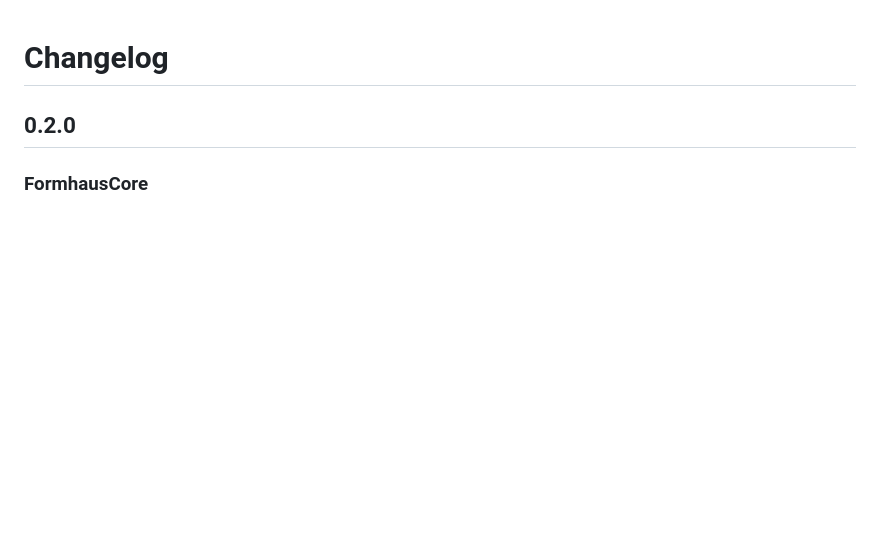
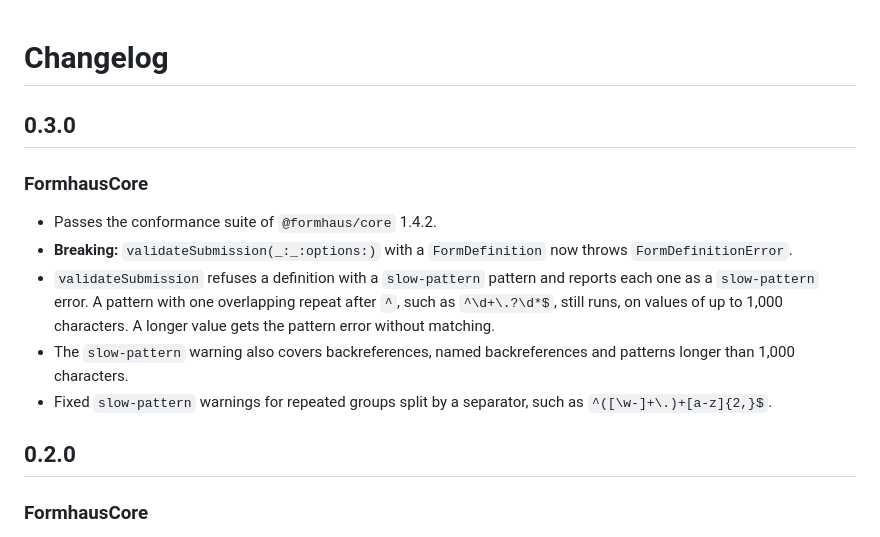
Before and after one commit to formhaus-dev/formhaus-swift, a Markdown page: CHANGELOG.md, the part around the change. GitHub-like rendering; blank space fills up the shorter version.

Commit message:
docs: changelog and compatibility for 0.3.0

```diff
--- a/CHANGELOG.md
+++ b/CHANGELOG.md
@@ -1,4 +1,14 @@
 # Changelog
+
+## 0.3.0
+
+### FormhausCore
+
+- Passes the conformance suite of `@formhaus/core` 1.4.2.
+- **Breaking:** `validateSubmission(_:_:options:)` with a `FormDefinition` now throws `FormDefinitionError`.
+- `validateSubmission` refuses a definition with a `slow-pattern` pattern and reports each one as a `slow-pattern` error. A pattern with one overlapping repeat after `^`, such as `^\d+\.?\d*$`, still runs, on values of up to 1,000 characters. A longer value gets the pattern error without matching.
+- The `slow-pattern` warning also covers backreferences, named backreferences and patterns longer than 1,000 characters.
+- Fixed `slow-pattern` warnings for repeated groups split by a separator, such as `^([\w-]+\.)+[a-z]{2,}$`.
 
 ## 0.2.0
 
```
Also changed, not shown: README.md (+6 -3 lines).
